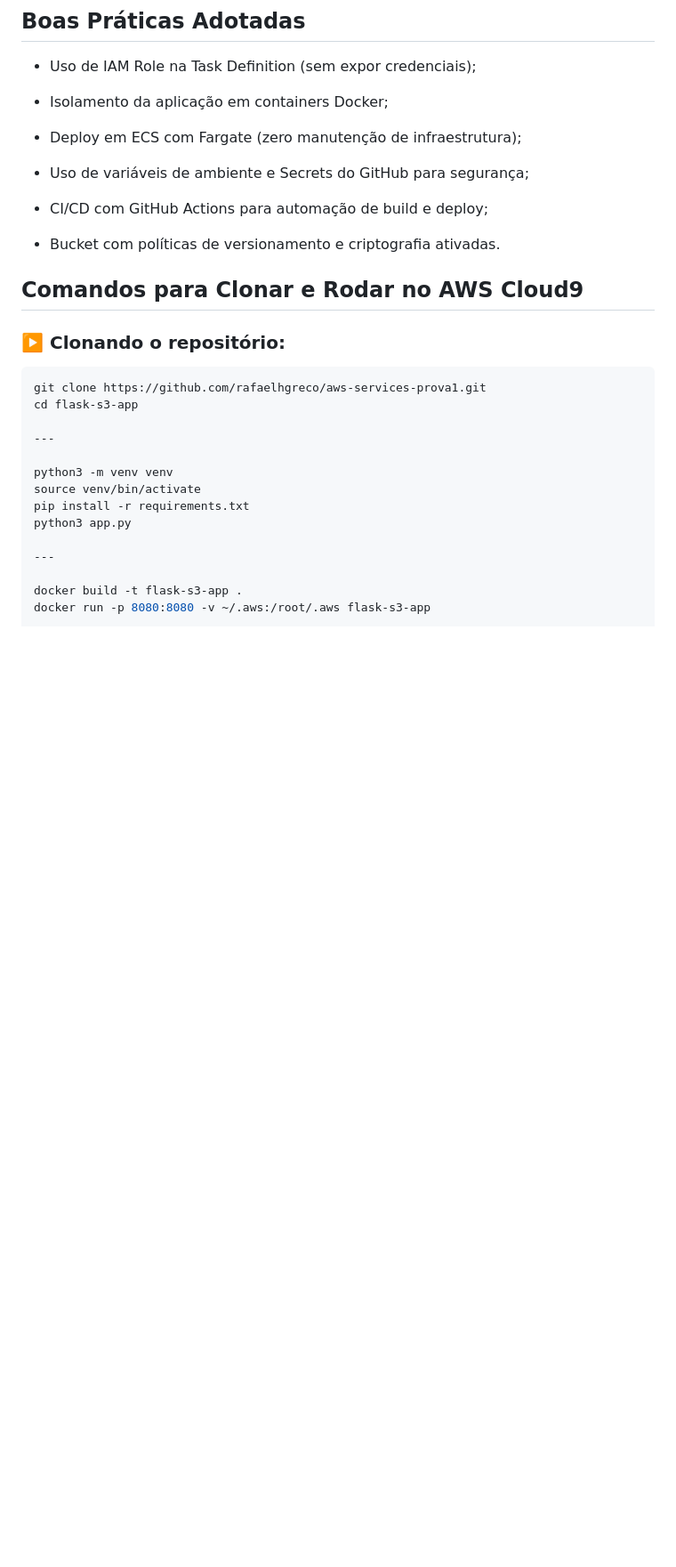
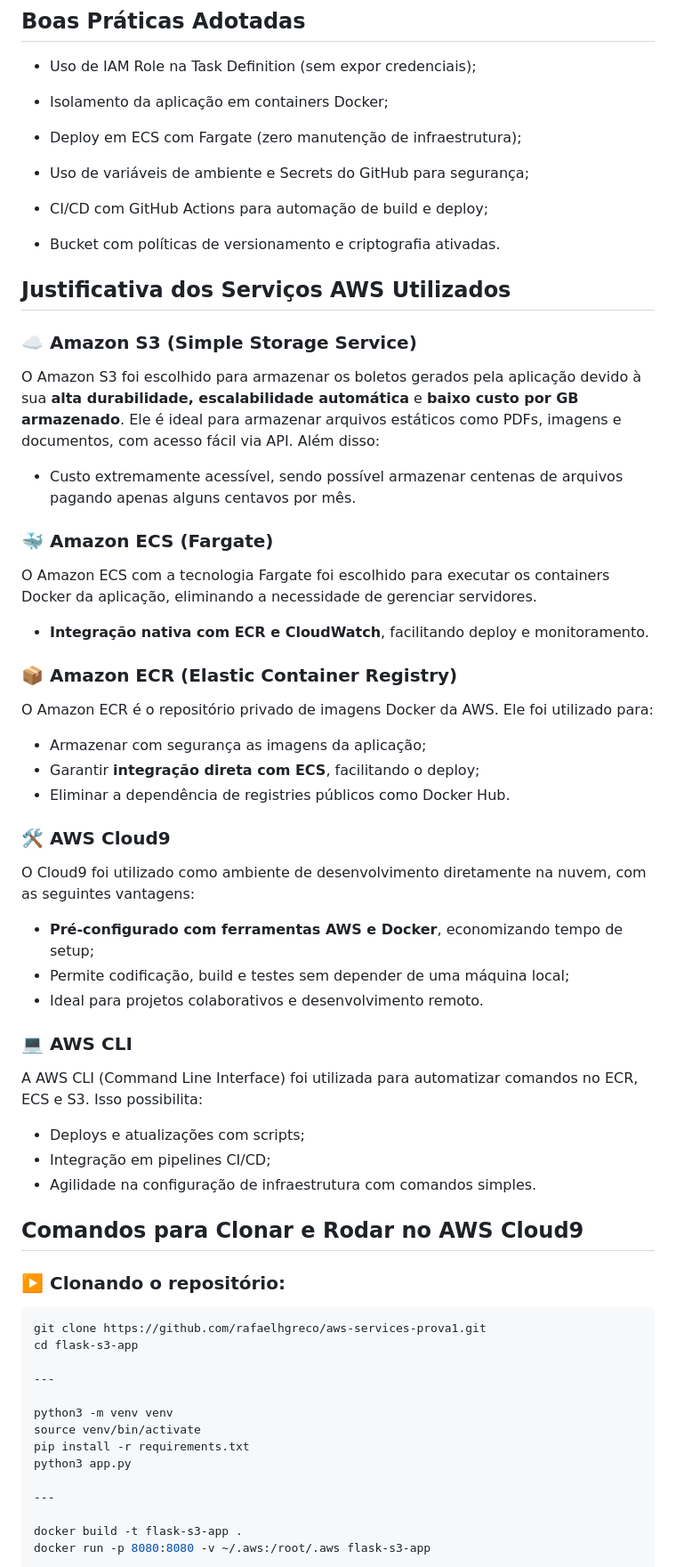
Before and after one commit to rafaelhgreco/aws-services-prova1, a Markdown page: README.md, the part around the change printed below. Shown: that part at 89% size. Drawn GitHub-style; blank space fills up the shorter version.

```diff
--- a/README.md
+++ b/README.md
@@ -65,6 +65,32 @@ Essa solução é:
 
 - Bucket com políticas de versionamento e criptografia ativadas.
 
+## Justificativa dos Serviços AWS Utilizados
+### ☁️ Amazon S3 (Simple Storage Service)
+O Amazon S3 foi escolhido para armazenar os boletos gerados pela aplicação devido à sua **alta durabilidade, escalabilidade automática** e **baixo custo por GB armazenado**. Ele é ideal para armazenar arquivos estáticos como PDFs, imagens e documentos, com acesso fácil via API. Além disso:
+- Custo extremamente acessível, sendo possível armazenar centenas de arquivos pagando apenas alguns centavos por mês.
+
+### 🐳 Amazon ECS (Fargate)
+O Amazon ECS com a tecnologia Fargate foi escolhido para executar os containers Docker da aplicação, eliminando a necessidade de gerenciar servidores.
+- **Integração nativa com ECR e CloudWatch**, facilitando deploy e monitoramento.
+
+### 📦 Amazon ECR (Elastic Container Registry)
+O Amazon ECR é o repositório privado de imagens Docker da AWS. Ele foi utilizado para:
+- Armazenar com segurança as imagens da aplicação;
+- Garantir **integração direta com ECS**, facilitando o deploy;
+- Eliminar a dependência de registries públicos como Docker Hub.
+
+### 🛠️ AWS Cloud9
+O Cloud9 foi utilizado como ambiente de desenvolvimento diretamente na nuvem, com as seguintes vantagens:
+- **Pré-configurado com ferramentas AWS e Docker**, economizando tempo de setup;
+- Permite codificação, build e testes sem depender de uma máquina local;
+- Ideal para projetos colaborativos e desenvolvimento remoto.
+
+### 💻 AWS CLI
+A AWS CLI (Command Line Interface) foi utilizada para automatizar comandos no ECR, ECS e S3. Isso possibilita:
+- Deploys e atualizações com scripts;
+- Integração em pipelines CI/CD;
+- Agilidade na configuração de infraestrutura com comandos simples.
 ## Comandos para Clonar e Rodar no AWS Cloud9
 
 ### ▶️ Clonando o repositório:
```
Also changed, not shown: other parts of README.md (+14 -2 lines).
